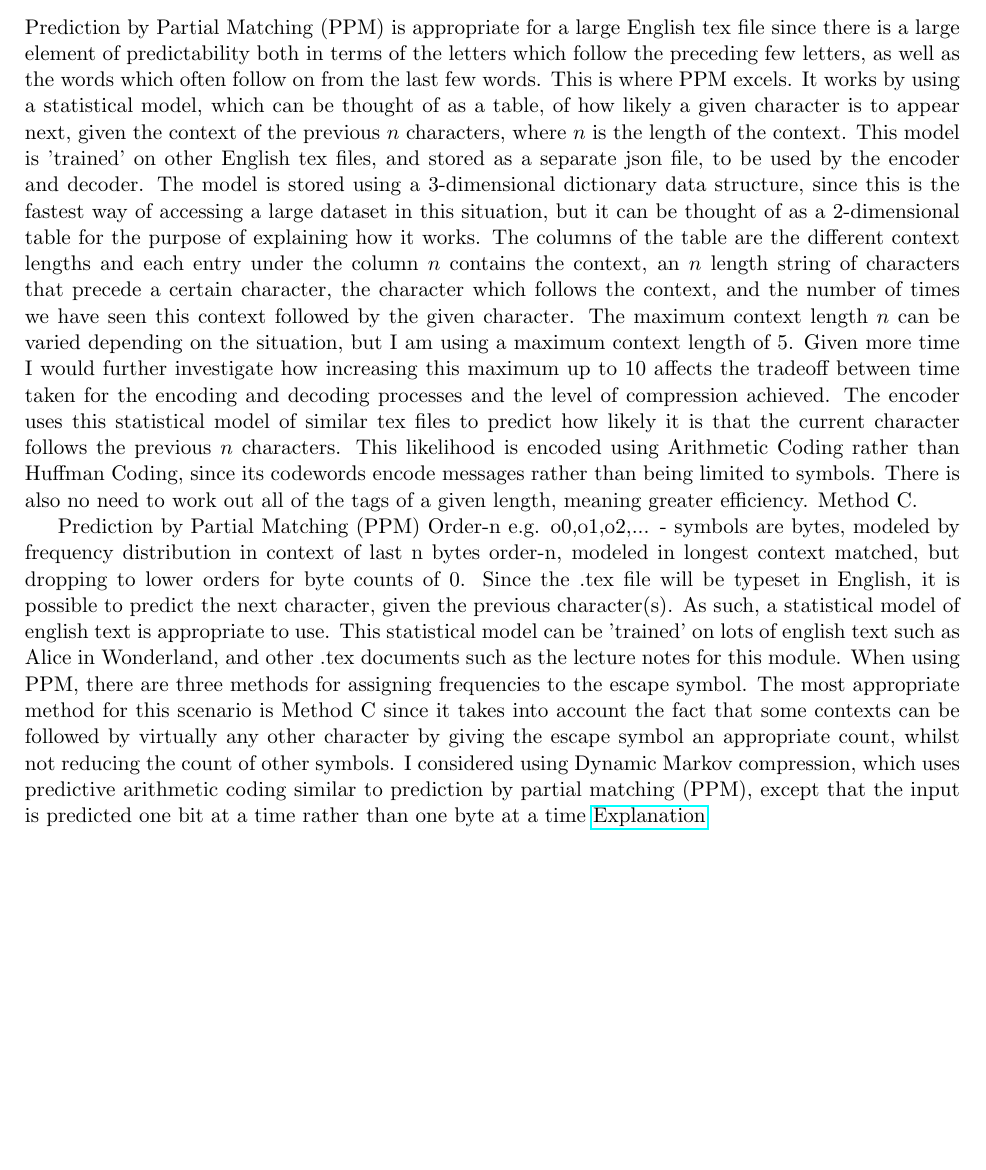
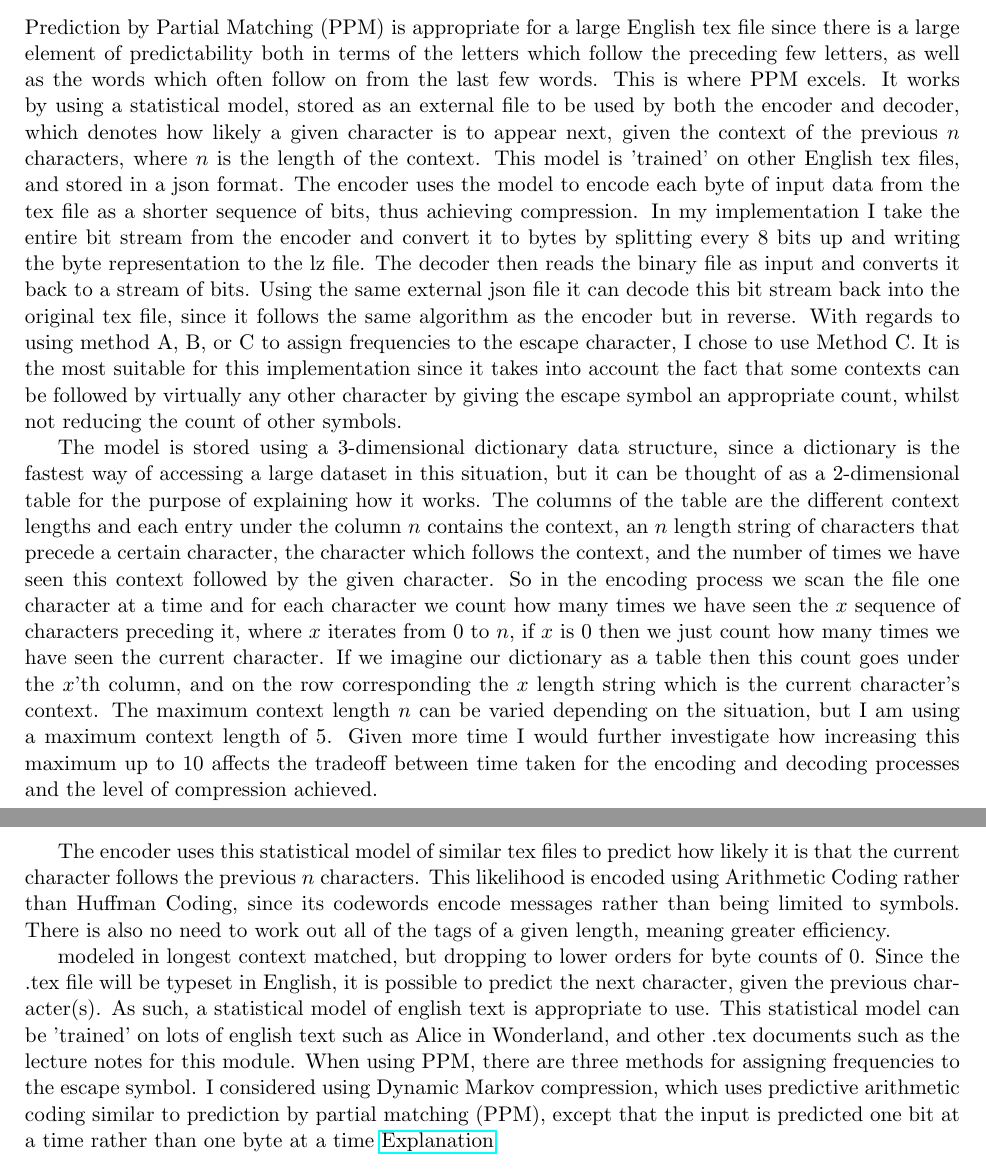
Before and after one commit to ThomasB123/CompressionCryptography, a LaTeX document (report.tex): part of page 1 of 3 before the commit and two parts of pages 1 and 2 of 4 after it, the two joined at a grey line, cut so that both start at the same text, the shorter picture padded with empty space. Compiled offline with pdfLaTeX.

Commit message:
just before I cut down PPM

```diff
--- a/report.tex
+++ b/report.tex
@@ -107,37 +107,49 @@ Prediction by Partial Matching (PPM) is appropriate for a large English tex file
 predictability both in terms of the letters which follow the preceding few letters,
 as well as the words which often follow on from the last few words.
 This is where PPM excels.
-It works by using a statistical model, which can be thought of as a table,
-of how likely a given character is to appear next, given the context of the previous $n$ characters, where $n$ is
-the length of the context.
-This model is 'trained' on other English tex files, and stored as a separate json file,
-to be used by the encoder and decoder.
-The model is stored using a 3-dimensional dictionary data structure, since this is the fastest way of accessing a large
+It works by using a statistical model, stored as an external file to be used by both the encoder and decoder,
+which denotes how likely a given character is to appear next, given the context of the previous $n$ characters,
+where $n$ is the length of the context.
+This model is 'trained' on other English tex files, and stored in a json format.
+The encoder uses the model to encode each byte of input data from the tex file as a shorter sequence of bits,
+thus achieving compression.
+In my implementation I take the entire bit stream from the encoder and convert it to bytes by splitting
+every 8 bits up and writing the byte representation to the lz file.
+The decoder then reads the binary file as input and converts it back to a stream of bits.
+Using the same external json file it can decode this bit stream back into the original tex file, since it
+follows the same algorithm as the encoder but in reverse.
+With regards to using method A, B, or C to assign frequencies to the escape character, I chose to use
+Method C.
+It is the most suitable for this implementation since it takes into account the fact that some contexts can
+be followed by virtually any other character by giving the escape symbol an appropriate count, whilst not
+reducing the count of other symbols.
+
+The model is stored using a 3-dimensional dictionary data structure, since a dictionary is the fastest way of accessing a large
 dataset in this situation, but it can be thought of as a 2-dimensional table for the purpose of explaining how it works.
 The columns of the table are the different context lengths and each entry under the column $n$ contains the context,
 an $n$ length string of characters that precede a certain character, the character which follows the context,
 and the number of times we have seen this context followed by the given character.
+So in the encoding process we scan the file one character at a time and for each character we count
+how many times we have seen the $x$ sequence of characters preceding it, where $x$ iterates from 0 to $n$,
+if $x$ is 0 then we just count how many times we have seen the current character.
+If we imagine our dictionary as a table then this count goes under the $x$'th column, and on the row
+corresponding the $x$ length string which is the current character's context.
 The maximum context length $n$ can be varied depending on the situation, but I am using a maximum context length of 5.
 Given more time I would further investigate how increasing this maximum up to 10 affects the tradeoff between
 time taken for the encoding and decoding processes and the level of compression achieved.
+
 The encoder uses this statistical model of similar tex files to predict how likely it is that the current character follows
 the previous $n$ characters.
 This likelihood is encoded using Arithmetic Coding rather than Huffman Coding, since its codewords
 encode messages rather than being limited to symbols.
 There is also no need to work out all of the tags of a given length, meaning greater efficiency.
-Method C.
 
-Prediction by Partial Matching (PPM)
-Order-n e.g. o0,o1,o2,... - symbols are bytes, modeled by frequency distribution in context of last n bytes
-order-n, modeled in longest context matched, but dropping to lower orders for byte counts of 0.
+modeled in longest context matched, but dropping to lower orders for byte counts of 0.
 Since the .tex file will be typeset in English, it is possible to predict the next character,
 given the previous character(s). As such, a statistical model of english text is appropriate to use.
 This statistical model can be 'trained' on lots of english text such as Alice in Wonderland,
 and other .tex documents such as the lecture notes for this module.
 When using PPM, there are three methods for assigning frequencies to the escape symbol.
-The most appropriate method for this scenario is Method C since it takes into account the fact that
-some contexts can be followed by virtually any other character by giving the escape symbol
-an appropriate count, whilst not reducing the count of other symbols.
 I considered using Dynamic Markov compression, which uses predictive arithmetic coding similar to prediction by partial matching (PPM),
 except that the input is predicted one bit at a time rather than one byte at a time
 \href{https://mattmahoney.net/dc/dce.html#Section_422}{Explanation}
```
Also changed, not shown: report.pdf.
